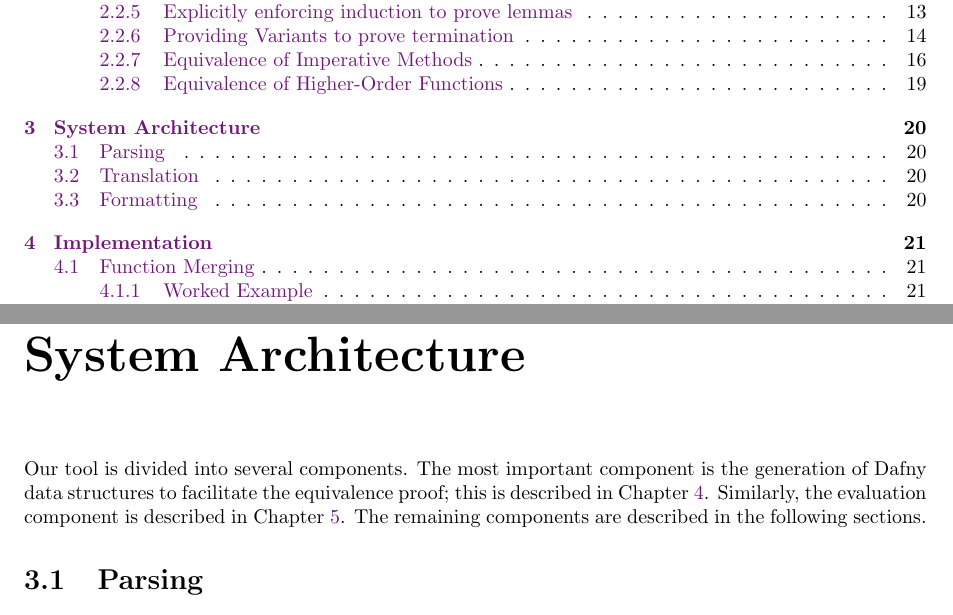
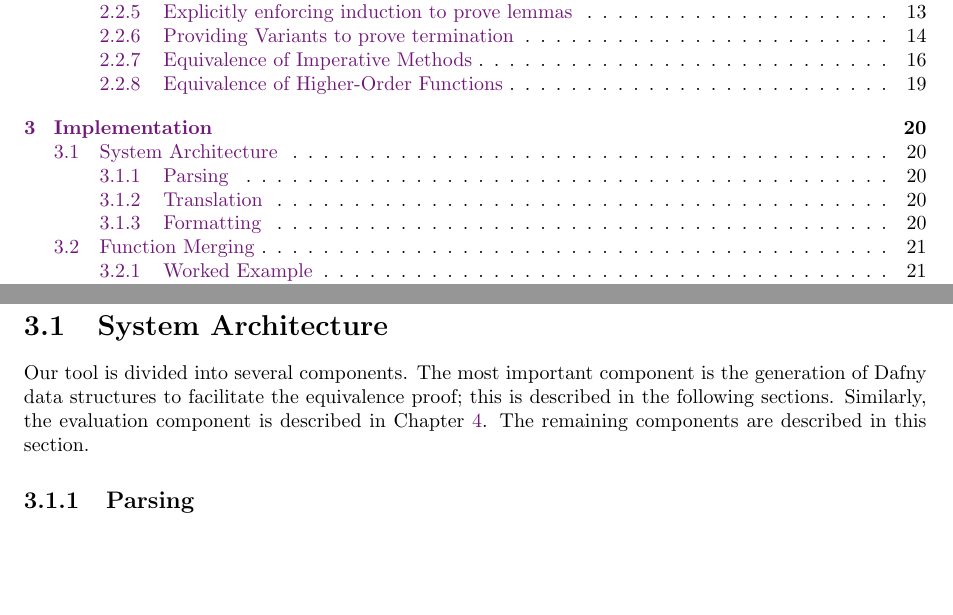
Before and after one commit to NVictor2004/equidafny, a LaTeX thesis (report/main.tex, which reads report/architecture.tex, report/implementation.tex): two parts of pages 3 and 21 of 30, joined at a grey line, cut so that both start at the same text, the shorter picture padded with empty space. Compiled offline with pdfLaTeX.

Commit message:
feat: Moved System architecture chapter into Implementation chapter

```diff
--- a/report/architecture.tex
+++ /dev/null
@@ -1,8 +0,0 @@
-\chapter{System Architecture}
-
-% TODO: System architecture diagram?
-% TODO: Describe how to use the tool
-
-Our tool is divided into several components. The most important component is the generation of Dafny data structures to facilitate the equivalence proof; this is described in \Cref{chp:implementation}. Similarly, the evaluation component is described in \Cref{chp:evaluation}. The remaining components are described in the following sections.
-
-\section{Parsing}
--- a/report/implementation.tex
+++ b/report/implementation.tex
@@ -2,4 +2,11 @@
 
 \paragraph{Terminology} I will use the terms `model function' and `candidate function' to describe the functions that the tool is attempting to create an equivalence proof for. These terms were inspired by \textcite{milovancevicProvingDisprovingEquivalence2023}, where the `model function' described the correct implementation of a function within a functional programming assignment, while the `candidate function' described a student's attempt at implementing the same function for themselves. The tool this project describes can be used for tasks far beyond functional programming assignments, but I will use these terms as a convenient method of referring to the functions being processed.
 
-\section{Function Merging}
+\section{System Architecture}
+
+% TODO: System architecture diagram?
+% TODO: Describe how to use the tool
+
+Our tool is divided into several components. The most important component is the generation of Dafny data structures to facilitate the equivalence proof; this is described in the following sections. Similarly, the evaluation component is described in \Cref{chp:evaluation}. The remaining components are described in this section.
+
+\subsection{Parsing}
```
Also changed, not shown: report/main.tex (+0 -1 lines), report/architecture.tex (14 more changed lines), report/implementation.tex (16 more changed lines).
